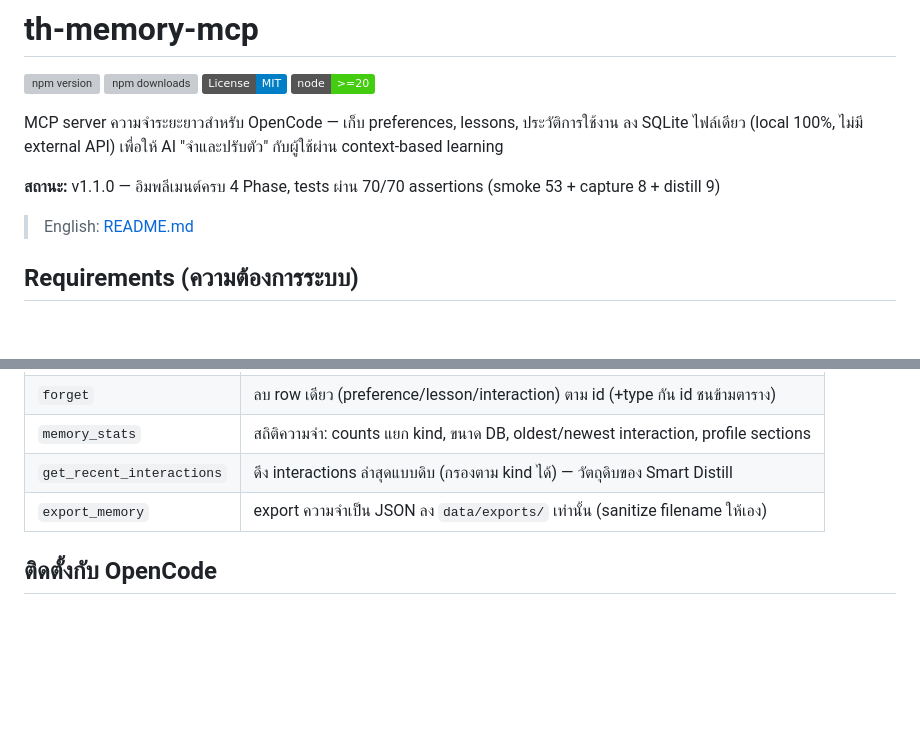
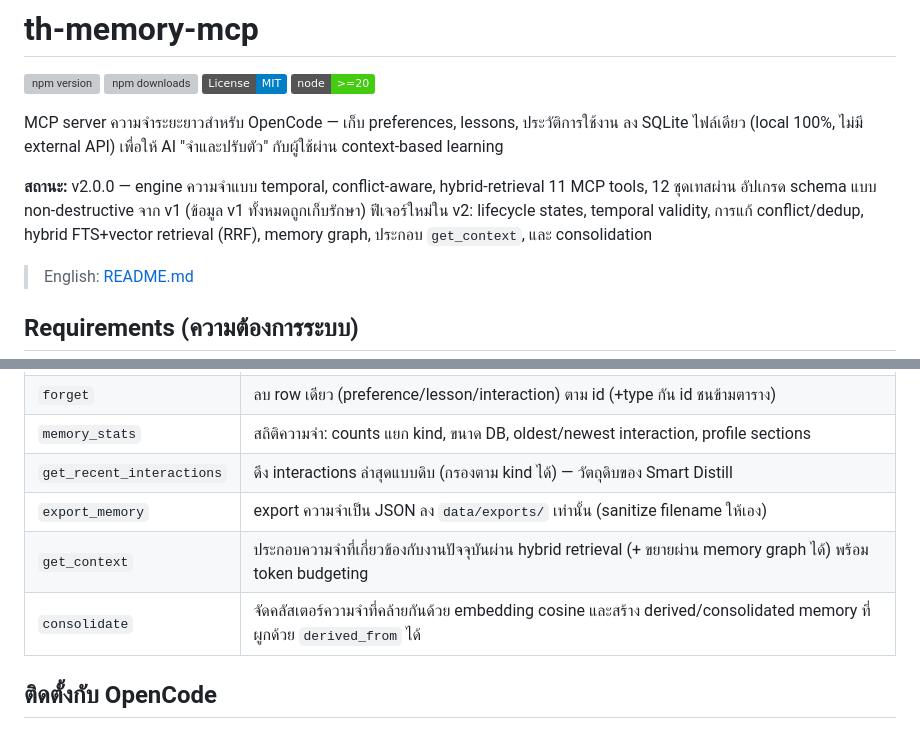
Before and after one commit to worakorn-prince/th-memory-mcp, a Markdown page: README.th.md, 2 parts joined by grey strips. GitHub-like rendering; badges without logos; blank space fills up the shorter version; grey boxes are pictures that could not be loaded.

```diff
--- a/README.th.md
+++ b/README.th.md
@@ -7,7 +7,7 @@
 
 MCP server ความจำระยะยาวสำหรับ OpenCode — เก็บ preferences, lessons, ประวัติการใช้งาน ลง SQLite ไฟล์เดียว (local 100%, ไม่มี external API) เพื่อให้ AI "จำและปรับตัว" กับผู้ใช้ผ่าน context-based learning
 
-**สถานะ:** v1.1.0 — อิมพลีเมนต์ครบ 4 Phase, tests ผ่าน 70/70 assertions (smoke 53 + capture 8 + distill 9)
+**สถานะ:** v2.0.0 — engine ความจำแบบ temporal, conflict-aware, hybrid-retrieval 11 MCP tools, 12 ชุดเทสผ่าน อัปเกรด schema แบบ non-destructive จาก v1 (ข้อมูล v1 ทั้งหมดถูกเก็บรักษา) ฟีเจอร์ใหม่ใน v2: lifecycle states, temporal validity, การแก้ conflict/dedup, hybrid FTS+vector retrieval (RRF), memory graph, ประกอบ `get_context`, และ consolidation
 
 > English: [README.md](README.md)
 
@@ -106,6 +120,8 @@ LLM ไม่ได้จำคุณข้าม session — แชทใหม
 | `memory_stats` | สถิติความจำ: counts แยก kind, ขนาด DB, oldest/newest interaction, profile sections |
 | `get_recent_interactions` | ดึง interactions ล่าสุดแบบดิบ (กรองตาม kind ได้) — วัตถุดิบของ Smart Distill |
 | `export_memory` | export ความจำเป็น JSON ลง `data/exports/` เท่านั้น (sanitize filename ให้เอง) |
+| `get_context` | ประกอบความจำที่เกี่ยวข้องกับงานปัจจุบันผ่าน hybrid retrieval (+ ขยายผ่าน memory graph ได้) พร้อม token budgeting |
+| `consolidate` | จัดคลัสเตอร์ความจำที่คล้ายกันด้วย embedding cosine และสร้าง derived/consolidated memory ที่ผูกด้วย `derived_from` ได้ |
 
 ## ติดตั้งกับ OpenCode
 
```
Also changed, not shown: other parts of README.th.md (+19 -5 lines).
